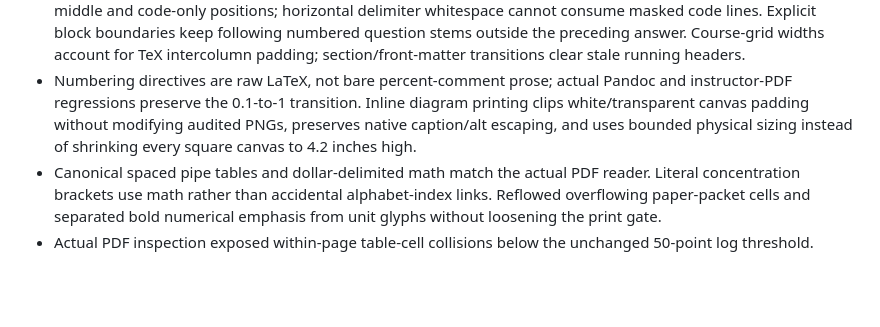
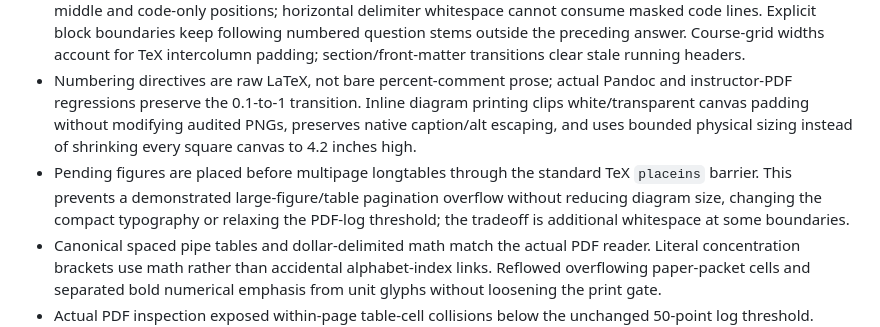
Before and after one commit to docxology/biology_textbook, a Markdown page: CHANGELOG.md, the part around the change. Rendered like a GitHub page; blank space fills up the shorter version.

```diff
--- a/CHANGELOG.md
+++ b/CHANGELOG.md
@@ -61,6 +61,7 @@ This is an unreleased breaking candidate. Local validation and artifact export a
 - Invalid explicit renderer selection now fails only after atomic prior-receipt invalidation, including transitive import paths. Actual CLI regressions reject export after selection is restored. Claim ledgers/bibliographies admit file and directory boundaries before parsing and share duplicate-key rejection.
 - Instructor-solution preprocessing preserves literal code examples and fenced answer code at leading, trailing, middle and code-only positions; horizontal delimiter whitespace cannot consume masked code lines. Explicit block boundaries keep following numbered question stems outside the preceding answer. Course-grid widths account for TeX intercolumn padding; section/front-matter transitions clear stale running headers.
 - Numbering directives are raw LaTeX, not bare percent-comment prose; actual Pandoc and instructor-PDF regressions preserve the 0.1-to-1 transition. Inline diagram printing clips white/transparent canvas padding without modifying audited PNGs, preserves native caption/alt escaping, and uses bounded physical sizing instead of shrinking every square canvas to 4.2 inches high.
+- Pending figures are placed before multipage longtables through the standard TeX `placeins` barrier. This prevents a demonstrated large-figure/table pagination overflow without reducing diagram size, changing the compact typography or relaxing the PDF-log threshold; the tradeoff is additional whitespace at some boundaries.
 - Canonical spaced pipe tables and dollar-delimited math match the actual PDF reader. Literal concentration brackets use math rather than accidental alphabet-index links. Reflowed overflowing paper-packet cells and separated bold numerical emphasis from unit glyphs without loosening the print gate.
 - Actual PDF inspection exposed within-page table-cell collisions below the unchanged 50-point log threshold. Rebalanced the demonstrated narrow columns and added break opportunities to finite paper packets; native parsed table-cell signatures preserve the formatting-only content. Imported bibliography journal names use TeX escaping, not HTML entities.
 - Export destinations equal to or beneath the frozen renderer are refused before writing; a disposable real-export regression reproduced the previous input-contamination path.
```
Also changed, not shown: docs/manuscript/preamble.md (+4 -0 lines), docs/pipeline_guide.md (+2 -0 lines).
